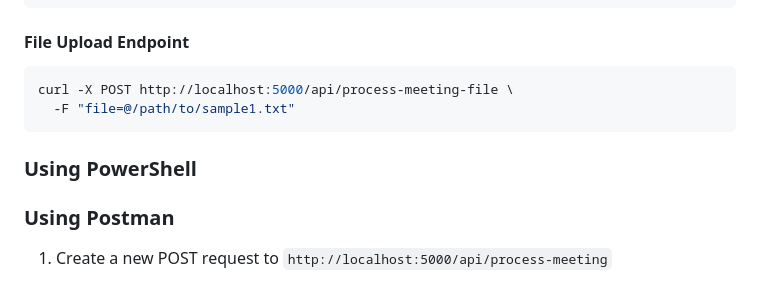
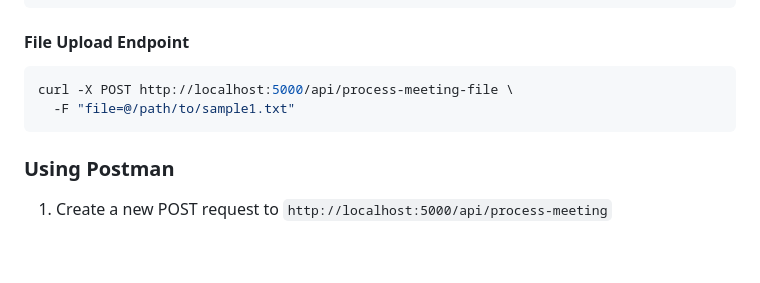
Before and after one commit to Swayam-code/Minutes-AI, a Markdown page: README.md, the part around the change. Rendered like a GitHub page; blank space fills up the shorter version.

````diff
--- a/README.md
+++ b/README.md
@@ -95,7 +95,6 @@ curl -X POST http://localhost:5000/api/process-meeting-file \
   -F "file=@/path/to/sample1.txt"
 ```
 
-### Using PowerShell
 ### Using Postman
 
 1. Create a new POST request to `http://localhost:5000/api/process-meeting`
````
